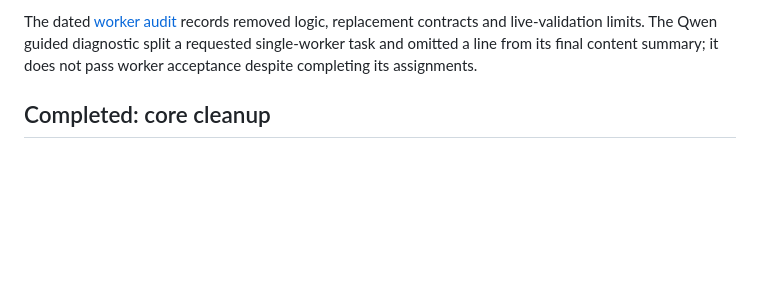
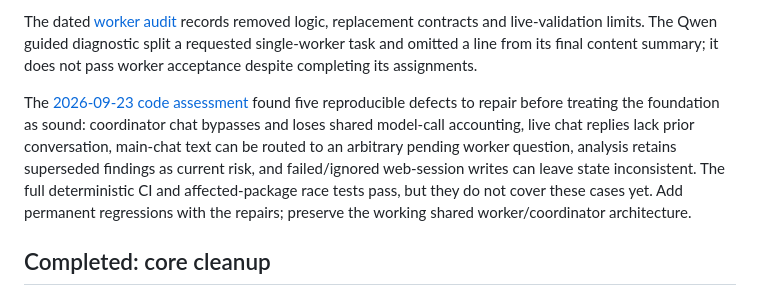
Before and after one commit to Jawbreaker1/CodeHackBot, a Markdown page: TASKS.md, the part around the change. GitHub-like rendering; blank space fills up the shorter version.

Commit message:
Audit current foundation and track remaining architecture gates

```diff
--- a/TASKS.md
+++ b/TASKS.md
@@ -28,6 +28,8 @@ Objective: prove one shared worker can carry a bounded multi-step task from goal
 Done means the worker and then the coordinator pass their explicit foundation gates in `docs/runbooks/acceptance-gates.md`. Preserve the useful existing coordinator; further knowledge, playbook, and source integration waits for these gates. Customer scope isolation and wider product acceptance remain separate explicit requirements; the web session layer now provides explicit persisted discovery and resume, while exact-once external-effect recovery remains deferred.
 
 The dated [worker audit](docs/worker-foundation-audit-2026-09-20.md) records removed logic, replacement contracts and live-validation limits. The Qwen guided diagnostic split a requested single-worker task and omitted a line from its final content summary; it does not pass worker acceptance despite completing its assignments.
+
+The [2026-09-23 code assessment](docs/code-assessment-2026-09-23.md) found five reproducible defects to repair before treating the foundation as sound: coordinator chat bypasses and loses shared model-call accounting, live chat replies lack prior conversation, main-chat text can be routed to an arbitrary pending worker question, analysis retains superseded findings as current risk, and failed/ignored web-session writes can leave state inconsistent. The full deterministic CI and affected-package race tests pass, but they do not cover these cases yet. Add permanent regressions with the repairs; preserve the working shared worker/coordinator architecture.
 
 ## Completed: core cleanup
 
```
Also changed, not shown: docs/code-assessment-2026-09-23.md (added, +144 -0 lines).
